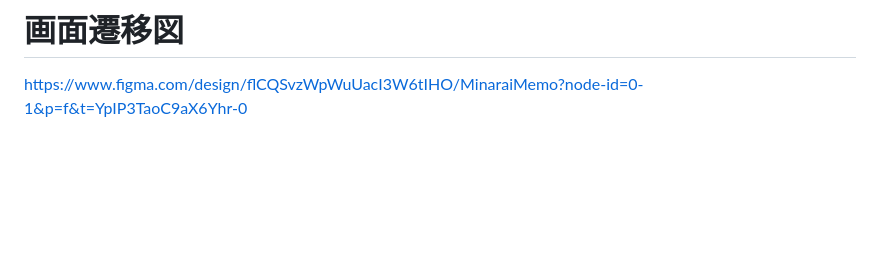
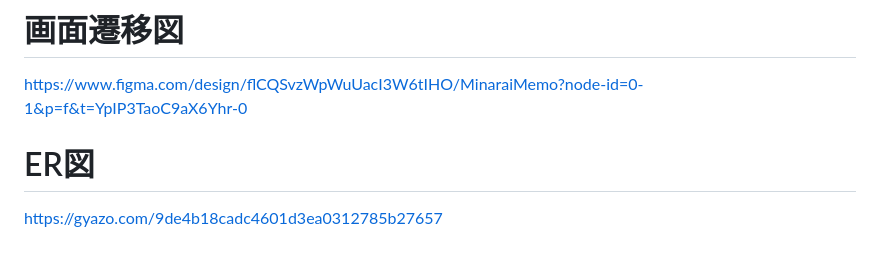
Before and after one commit to lingmoo-02/Minarai_Memo, a Markdown page: README.md, the part around the change. Drawn GitHub-style; blank space fills up the shorter version.

Commit message:
ER図を追加

```diff
--- a/README.md
+++ b/README.md
@@ -80,3 +80,7 @@
 # 画面遷移図
 
 https://www.figma.com/design/flCQSvzWpWuUacI3W6tIHO/MinaraiMemo?node-id=0-1&p=f&t=YpIP3TaoC9aX6Yhr-0
+
+# ER図
+
+https://gyazo.com/9de4b18cadc4601d3ea0312785b27657
```
